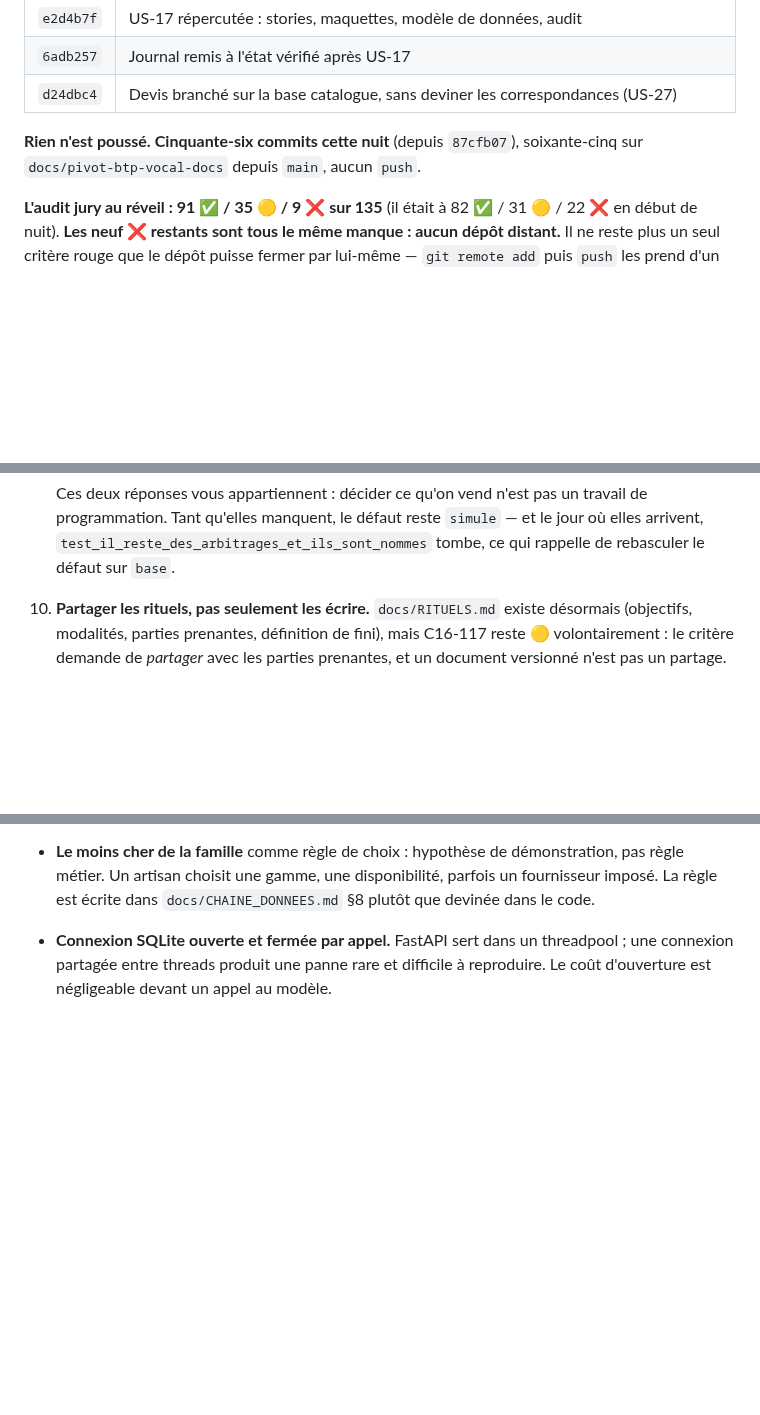
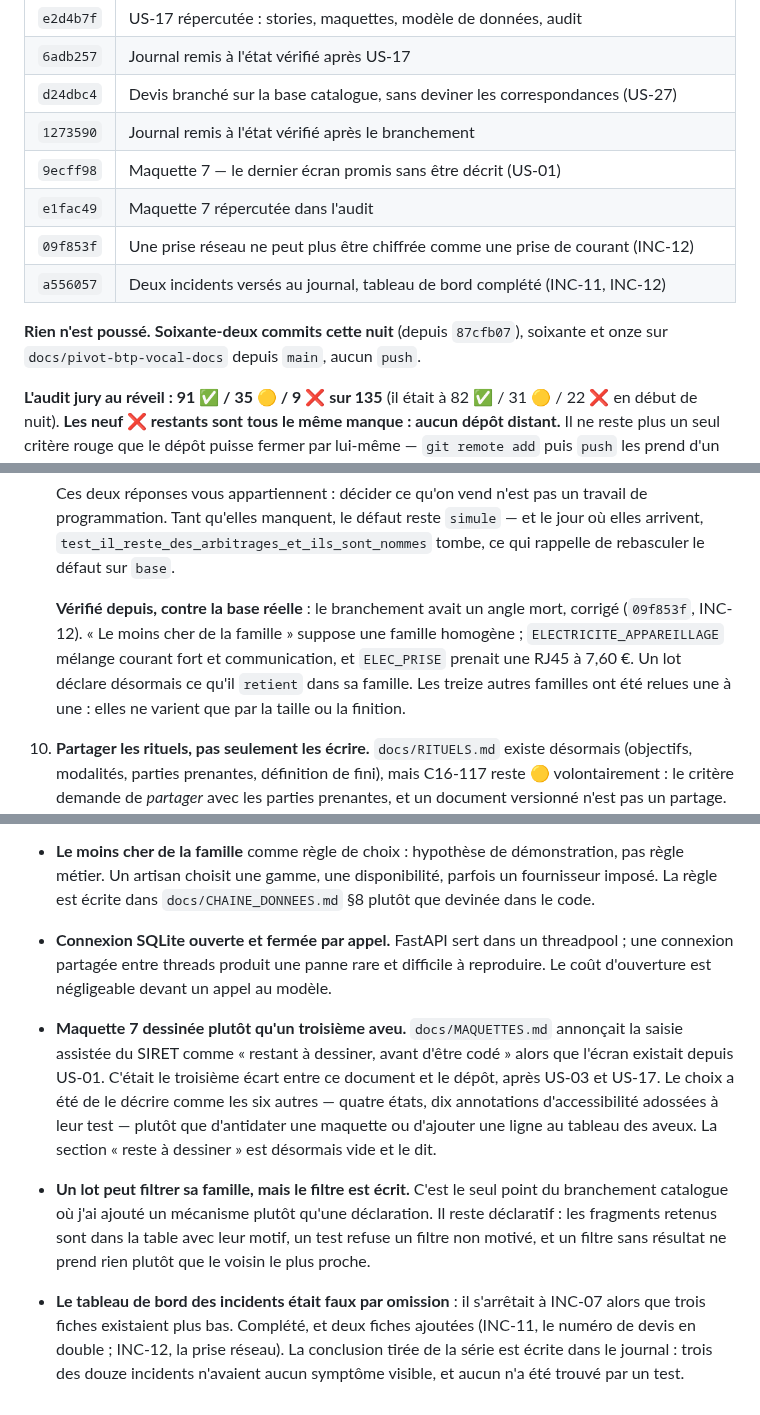
Before and after one commit to M-CHADLI/assistant-devis-btp, a Markdown page: docs/JOURNAL_NUIT.md, 3 parts joined by grey strips. GitHub-like rendering; blank space fills up the shorter version.

Commit message:
Remet le journal de nuit à l'état vérifié après la maquette 7 et INC-12
520 tests, soixante et un commits, aucun poussé. L'entrée nº 9 de la file porte
l'angle mort trouvé après coup et corrigé.

Co-Authored-By: Claude Opus 5 <noreply@anthropic.com>

```diff
--- a/docs/JOURNAL_NUIT.md
+++ b/docs/JOURNAL_NUIT.md
@@ -140,8 +140,13 @@ Dernière mise à jour : **09/09/2026**, commit `d24dbc4`.
 | `e2d4b7f` | US-17 répercutée : stories, maquettes, modèle de données, audit |
 | `6adb257` | Journal remis à l'état vérifié après US-17 |
 | `d24dbc4` | Devis branché sur la base catalogue, sans deviner les correspondances (US-27) |
+| `1273590` | Journal remis à l'état vérifié après le branchement |
+| `9ecff98` | Maquette 7 — le dernier écran promis sans être décrit (US-01) |
+| `e1fac49` | Maquette 7 répercutée dans l'audit |
+| `09f853f` | Une prise réseau ne peut plus être chiffrée comme une prise de courant (INC-12) |
+| `a556057` | Deux incidents versés au journal, tableau de bord complété (INC-11, INC-12) |
 
-**Rien n'est poussé.** **Cinquante-six commits cette nuit** (depuis `87cfb07`), soixante-cinq sur `docs/pivot-btp-vocal-docs` depuis `main`, aucun `push`.
+**Rien n'est poussé.** **Soixante-deux commits cette nuit** (depuis `87cfb07`), soixante et onze sur `docs/pivot-btp-vocal-docs` depuis `main`, aucun `push`.
 
 **L'audit jury au réveil : 91 ✅ / 35 🟡 / 9 ❌ sur 135** (il était à
 82 ✅ / 31 🟡 / 22 ❌ en début de nuit). **Les neuf ❌ restants sont tous
@@ -228,6 +233,13 @@ matière que personne ne peut écrire à votre place, et le reste à coder.
     et le jour où elles arrivent,
     `test_il_reste_des_arbitrages_et_ils_sont_nommes` tombe, ce qui rappelle de
     rebasculer le défaut sur `base`.
+
+    **Vérifié depuis, contre la base réelle** : le branchement avait un angle
+    mort, corrigé (`09f853f`, INC-12). « Le moins cher de la famille » suppose
+    une famille homogène ; `ELECTRICITE_APPAREILLAGE` mélange courant fort et
+    communication, et `ELEC_PRISE` prenait une RJ45 à 7,60 €. Un lot déclare
+    désormais ce qu'il `retient` dans sa famille. Les treize autres familles ont
+    été relues une à une : elles ne varient que par la taille ou la finition.
 10. **Partager les rituels, pas seulement les écrire.** `docs/RITUELS.md` existe
     désormais (objectifs, modalités, parties prenantes, définition de fini), mais
     C16-117 reste 🟡 volontairement : le critère demande de *partager* avec les
@@ -381,3 +393,23 @@ matière que personne ne peut écrire à votre place, et le reste à coder.
   threadpool ; une connexion partagée entre threads produit une panne rare et
   difficile à reproduire. Le coût d'ouverture est négligeable devant un appel au
   modèle.
+
+- **Maquette 7 dessinée plutôt qu'un troisième aveu.** `docs/MAQUETTES.md`
+  annonçait la saisie assistée du SIRET comme « restant à dessiner, avant d'être
+  codé » alors que l'écran existait depuis US-01. C'était le troisième écart
+  entre ce document et le dépôt, après US-03 et US-17. Le choix a été de le
+  décrire comme les six autres — quatre états, dix annotations d'accessibilité
+  adossées à leur test — plutôt que d'antidater une maquette ou d'ajouter une
+  ligne au tableau des aveux. La section « reste à dessiner » est désormais vide
+  et le dit.
+- **Un lot peut filtrer sa famille, mais le filtre est écrit.** C'est le seul
+  point du branchement catalogue où j'ai ajouté un mécanisme plutôt qu'une
+  déclaration. Il reste déclaratif : les fragments retenus sont dans la table
+  avec leur motif, un test refuse un filtre non motivé, et un filtre sans
+  résultat ne prend rien plutôt que le voisin le plus proche.
+- **Le tableau de bord des incidents était faux par omission** : il s'arrêtait à
+  INC-07 alors que trois fiches existaient plus bas. Complété, et deux fiches
+  ajoutées (INC-11, le numéro de devis en double ; INC-12, la prise réseau).
+  La conclusion tirée de la série est écrite dans le journal : trois des douze
+  incidents n'avaient aucun symptôme visible, et aucun n'a été trouvé par un
+  test.
```
Also changed, not shown: other parts of docs/JOURNAL_NUIT.md (+3 -3 lines).
